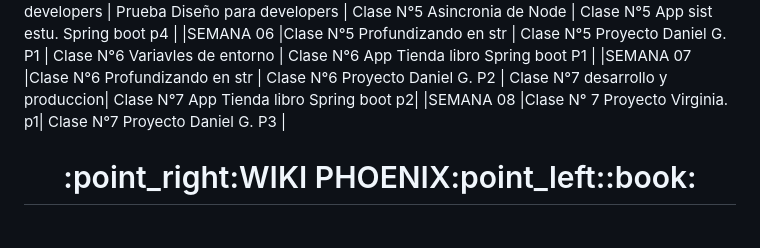
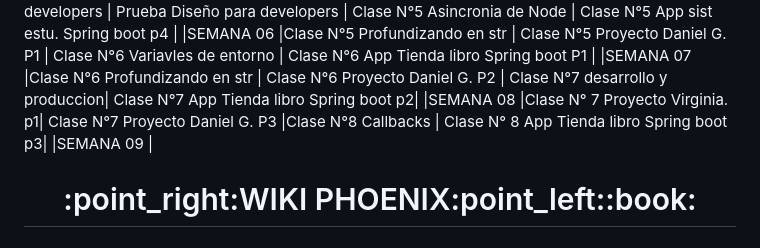
Before and after one commit to CodeSystem2022/Phoenix_DevLab_4Semestre, a Markdown page: README.md, the part around the change. GitHub-like rendering.

Commit message:
Actualizo Readme

```diff
--- a/README.md
+++ b/README.md
@@ -41,7 +41,8 @@
 |SEMANA 05      | Prueba Diseño para developers  | Prueba Diseño para developers   | Clase N°5 Asincronia de Node   | Clase N°5 App sist estu. Spring boot p4 |
 |SEMANA 06      |Clase N°5 Profundizando en str  | Clase N°5 Proyecto Daniel G. P1 | Clase N°6 Variavles de entorno | Clase N°6 App Tienda libro Spring boot P1 |
 |SEMANA 07      |Clase N°6 Profundizando en str  | Clase N°6 Proyecto Daniel G. P2 | Clase N°7 desarrollo y produccion| Clase N°7 App Tienda libro Spring boot p2|
-|SEMANA 08      |Clase N° 7 Proyecto Virginia. p1| Clase N°7 Proyecto Daniel G. P3 |
+|SEMANA 08      |Clase N° 7 Proyecto Virginia. p1| Clase N°7 Proyecto Daniel G. P3 |Clase N°8 Callbacks              | Clase N° 8 App Tienda libro Spring boot p3|
+|SEMANA 09      |
 
 <h1 align="center">:point_right:WIKI PHOENIX:point_left::book:</h1>
 
```
